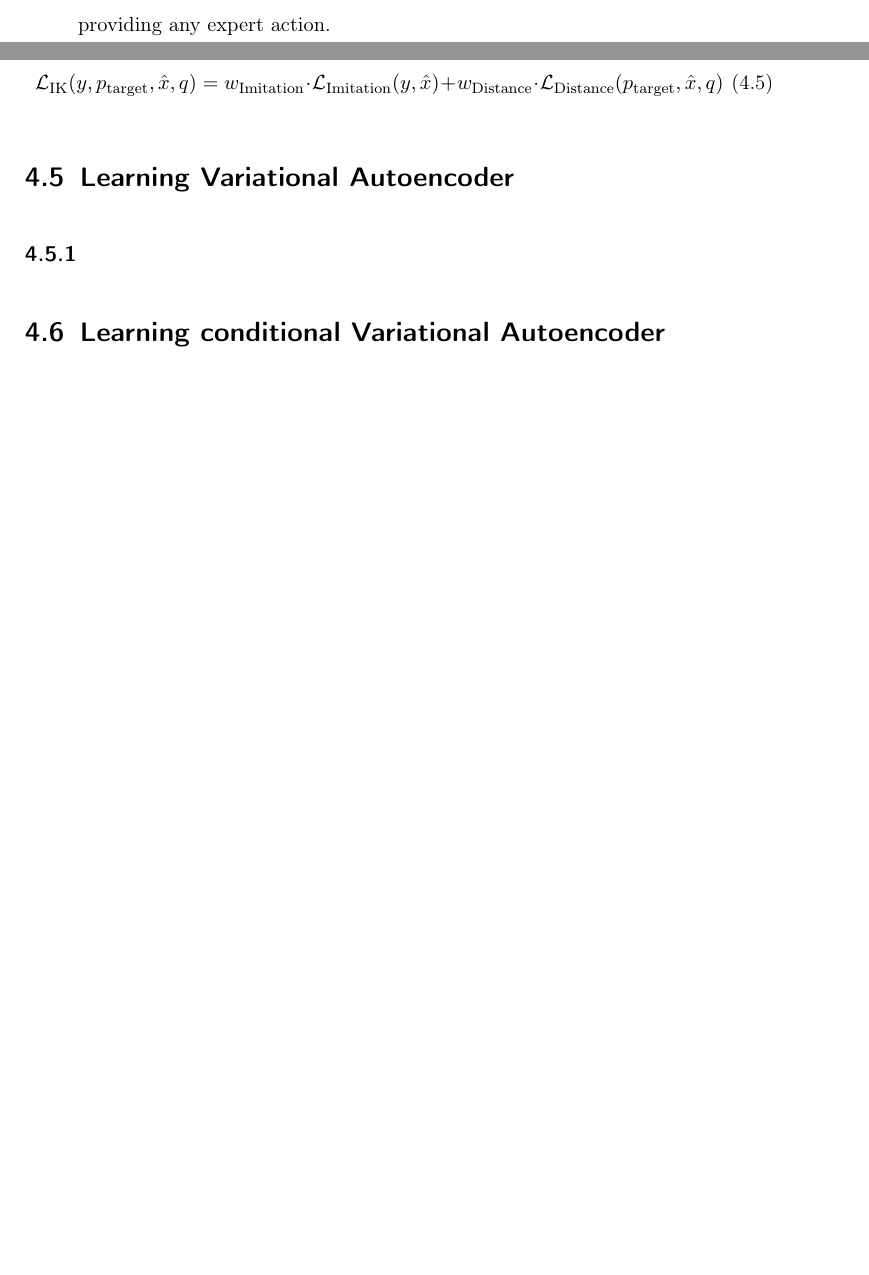
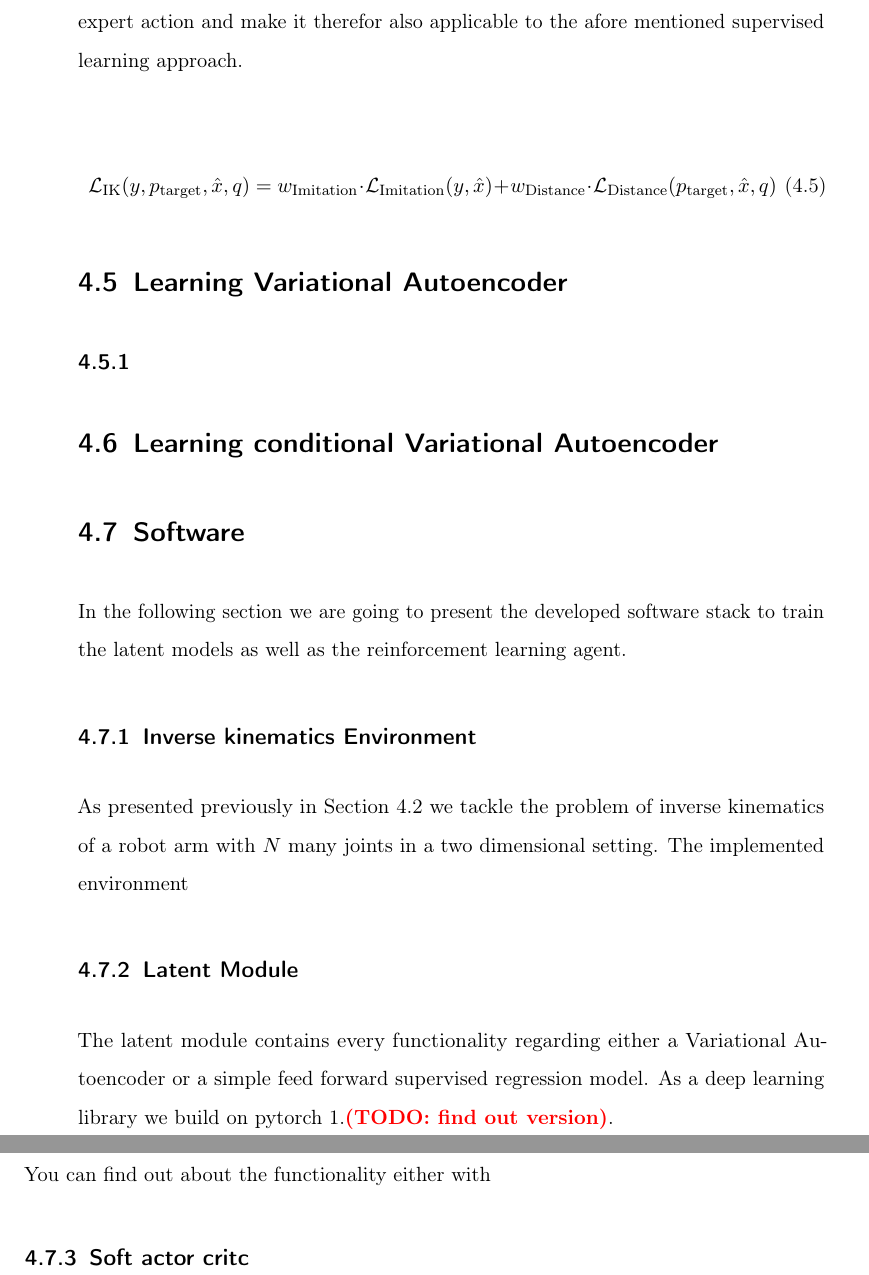
Before and after one commit to RobinU434/EASRL-LM-2D-IKB, a LaTeX thesis (documentation/thesis/thesis_main.tex, which reads documentation/thesis/chapters/4-methodology.tex): two parts of pages 74 and 75 of 90 before the commit and two parts of pages 76 and 77 of 92 after it, joined at a grey line, cut at the place of the change, the shorter picture padded with empty space. Compiled offline with pdfLaTeX.

Commit message:
added documentation

```diff
--- a/documentation/thesis/chapters/4-methodology.tex
+++ b/documentation/thesis/chapters/4-methodology.tex
@@ -127,7 +142,9 @@ In this section I will cover the employed loss functions to train the latent mod
     \mathcal{L}_\text{Distance}(p_\text{target}, \hat{x}, q) = ||p_\text{target} - \text{forward kinematics}(q + \hat{x})||_2
 \end{equation}
 
-\textbf{Inverse kinematics Loss}. This criterion as in \eqref{eqn:IK-Loss}is the result of merging distance loss and imitation loss is one loss function as a weighted sum of those two components with weights $w_\text{Imitation}, w_\text{Distance} \in \mathbb{R}$. In the implementation the loss function can be configured to work also a pure distance loss function without providing any expert action.
+This criterion is also used in a standard supervised learning approach where the model predicts actions based on state information.
+
+\textbf{Inverse kinematics Loss}. This criterion as in \eqref{eqn:IK-Loss} is the result of merging distance loss and imitation loss in one loss function as a weighted sum of those two components with weights $w_\text{Imitation}, w_\text{Distance} \in \mathbb{R}$. Inside the code, the loss function can be configured to work also a pure distance loss function without providing any expert action and make it therefor also applicable to the afore mentioned supervised learning approach.
 
 \begin{equation}\label{eqn:IK-Loss}
     \mathcal{L}_\text{IK}(y, p_\text{target}, \hat{x}, q) = w_\text{Imitation} \cdot \mathcal{L}_\text{Imitation}(y, \hat{x}) + w_\text{Distance} \cdot \mathcal{L}_\text{Distance}(p_\text{target}, \hat{x}, q)
@@ -138,3 +155,24 @@ In this section I will cover the employed loss functions to train the latent mod
 \subsection{}
 
 \section{Learning conditional Variational Autoencoder}
+
+
+\section{Software}
+
+In the following section we are going to present the developed software stack to train the latent models as well as the reinforcement learning agent.
+
+\subsection{Inverse kinematics Environment}
+
+As presented previously in \secref{sec:RL-Environment} we tackle the problem of inverse kinematics of a robot arm with $N$ many joints in a two dimensional setting.
+The implemented environment
+
+\subsection{Latent Module}
+
+The latent module contains every functionality regarding either a Variational Autoencoder or a simple feed forward supervised regression model.
+As a deep learning library we build on pytorch 1.\todo{find out version}.
+
+You can find out about the functionality either with
+
+
+
+\subsection{Soft actor critc}
```
Also changed, not shown: documentation/thesis/chapters/5-experiments.tex (+9 -0 lines), documentation/thesis/thesis_main.pdf, documentation/thesis/chapters/4-methodology.tex (17 more changed lines), 5 other files.
